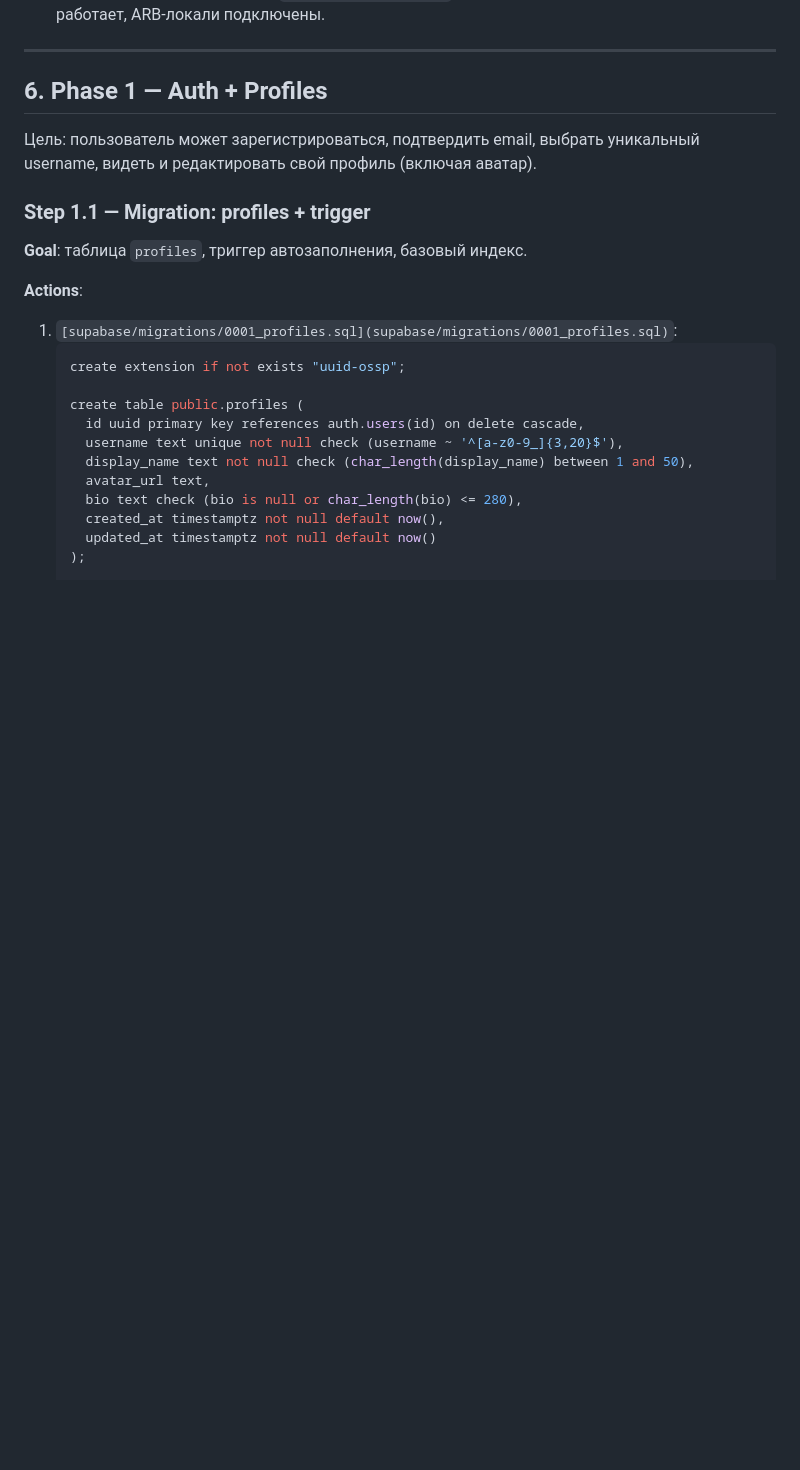
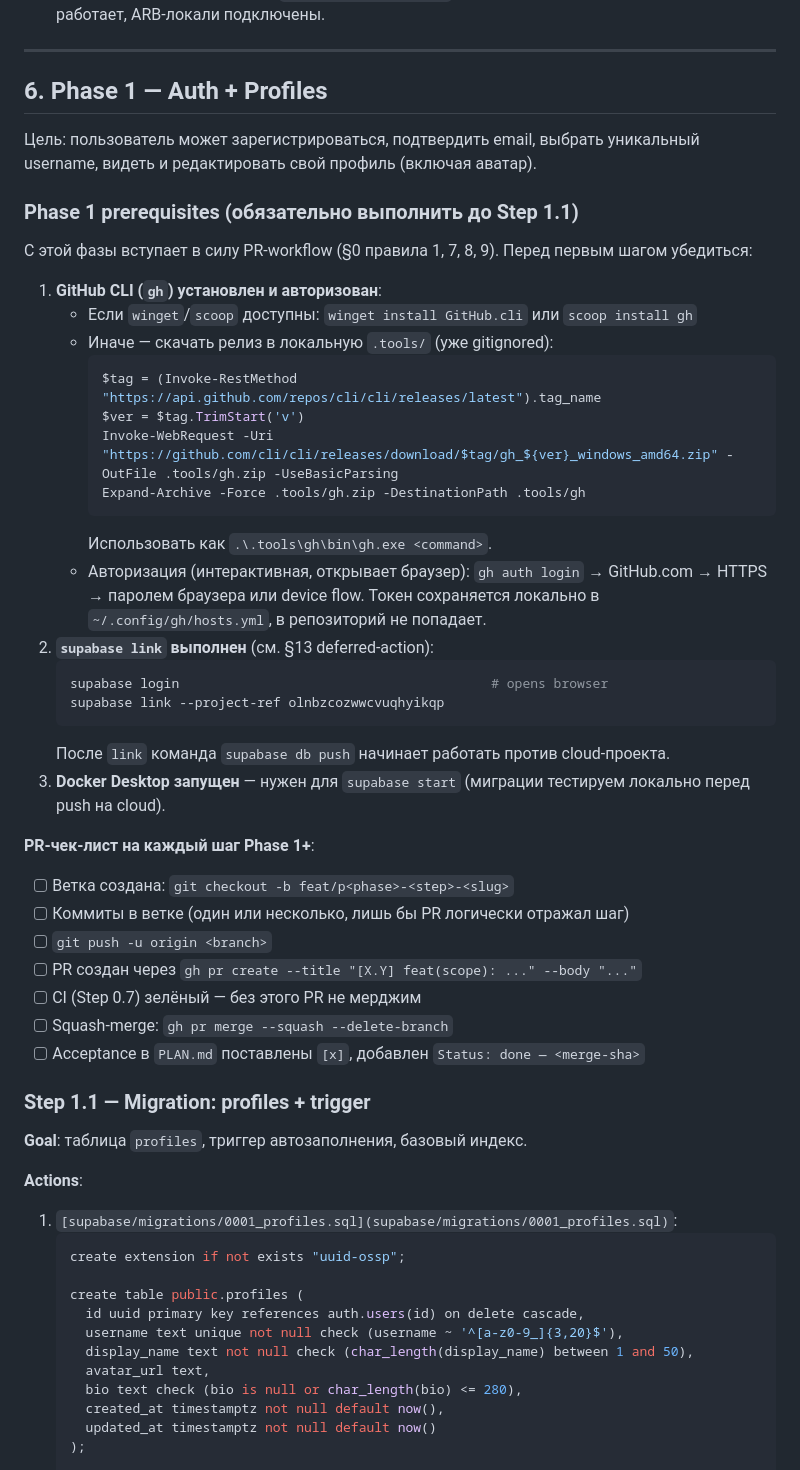
Before and after one commit to ruslanbay2022/vibecall, a Markdown page: PLAN.md, the part around one of its changes. Rendered like a GitHub page; blank space fills up the shorter version.

````diff
--- a/PLAN.md
+++ b/PLAN.md
@@ -735,6 +751,38 @@ LIVEKIT_WS_URL=wss://<tunnel-or-prod-domain>
 
 Цель: пользователь может зарегистрироваться, подтвердить email, выбрать уникальный username, видеть и редактировать свой профиль (включая аватар).
 
+### Phase 1 prerequisites (обязательно выполнить до Step 1.1)
+
+С этой фазы вступает в силу PR-workflow (§0 правила 1, 7, 8, 9). Перед первым шагом убедиться:
+
+1. **GitHub CLI (`gh`) установлен и авторизован**:
+   - Если `winget`/`scoop` доступны: `winget install GitHub.cli` или `scoop install gh`
+   - Иначе — скачать релиз в локальную `.tools/` (уже gitignored):
+     ```powershell
+     $tag = (Invoke-RestMethod "https://api.github.com/repos/cli/cli/releases/latest").tag_name
+     $ver = $tag.TrimStart('v')
+     Invoke-WebRequest -Uri "https://github.com/cli/cli/releases/download/$tag/gh_${ver}_windows_amd64.zip" -OutFile .tools/gh.zip -UseBasicParsing
+     Expand-Archive -Force .tools/gh.zip -DestinationPath .tools/gh
+     ```
+     Использовать как `.\.tools\gh\bin\gh.exe <command>`.
+   - Авторизация (интерактивная, открывает браузер): `gh auth login` → GitHub.com → HTTPS → паролем браузера или device flow. Токен сохраняется локально в `~/.config/gh/hosts.yml`, в репозиторий не попадает.
+2. **`supabase link` выполнен** (см. §13 deferred-action):
+   ```powershell
+   supabase login                                        # opens browser
+   supabase link --project-ref olnbzcozwwcvuqhyikqp
+   ```
+   После `link` команда `supabase db push` начинает работать против cloud-проекта.
+3. **Docker Desktop запущен** — нужен для `supabase start` (миграции тестируем локально перед push на cloud).
+
+**PR-чек-лист на каждый шаг Phase 1+**:
+- [ ] Ветка создана: `git checkout -b feat/p<phase>-<step>-<slug>`
+- [ ] Коммиты в ветке (один или несколько, лишь бы PR логически отражал шаг)
+- [ ] `git push -u origin <branch>`
+- [ ] PR создан через `gh pr create --title "[X.Y] feat(scope): ..." --body "..."`
+- [ ] CI (Step 0.7) зелёный — без этого PR не мерджим
+- [ ] Squash-merge: `gh pr merge --squash --delete-branch`
+- [ ] Acceptance в `PLAN.md` поставлены `[x]`, добавлен `Status: done — <merge-sha>`
+
 ### Step 1.1 — Migration: profiles + trigger
 
 **Goal**: таблица `profiles`, триггер автозаполнения, базовый индекс.
````
Also changed, not shown: other parts of PLAN.md (+21 -5 lines).
